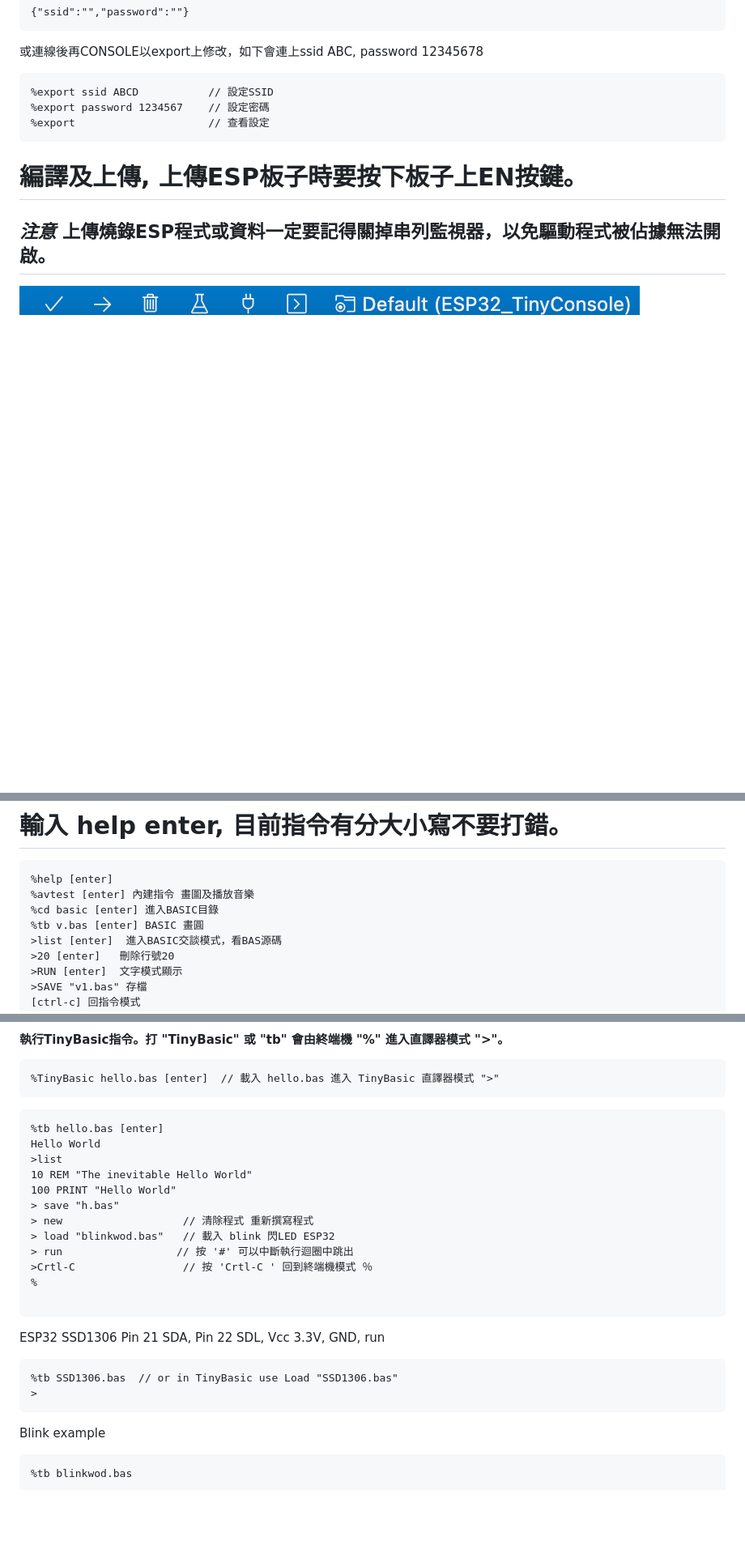
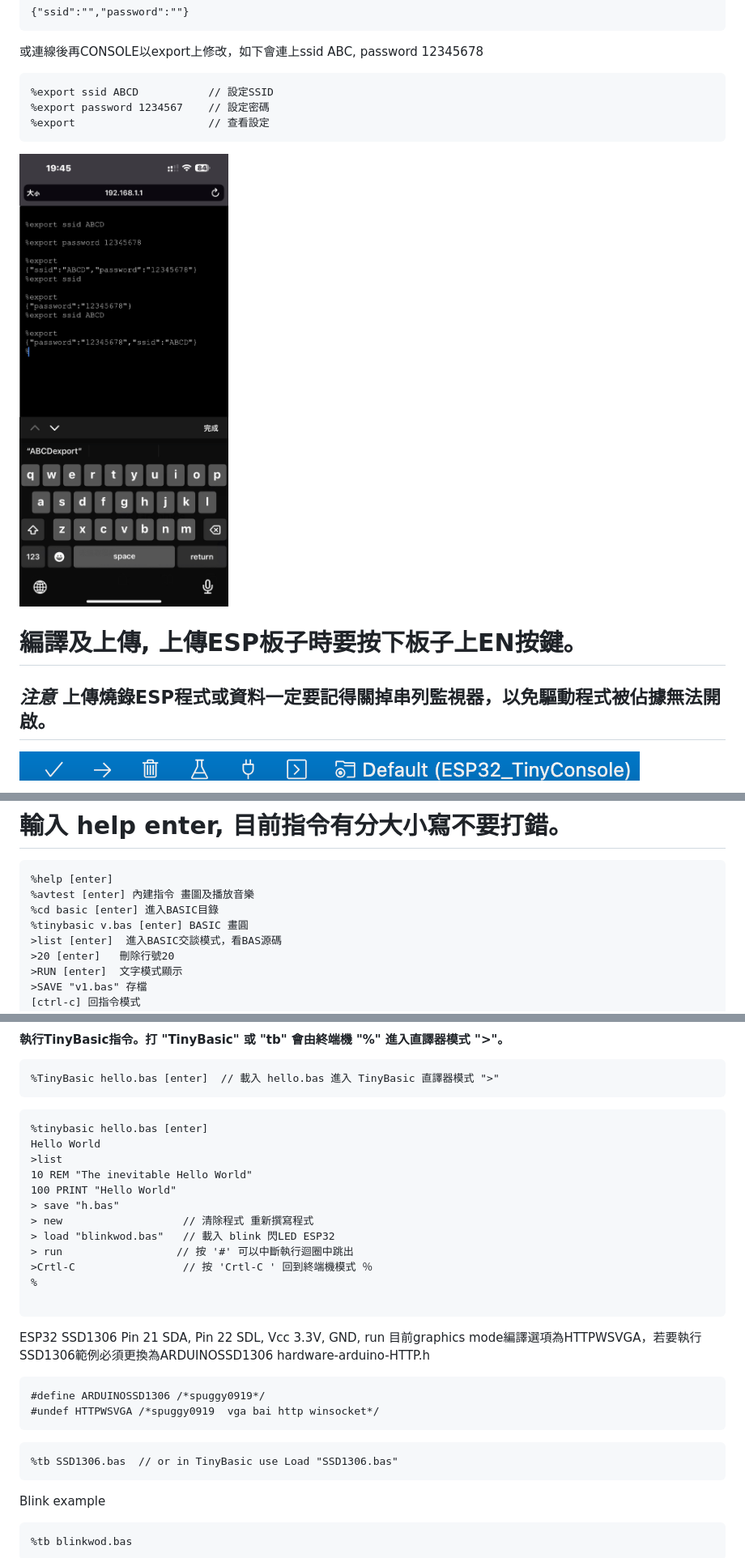
Before and after one commit to spuggy0919/ESP32_tinyConsole, a Markdown page: 讀我.md, 3 parts joined by grey strips. Shown: that part at 81% size. Drawn GitHub-style; pictures changed too: png/exports.jpeg (added); blank space fills up the shorter version.

````diff
--- a/讀我.md
+++ b/讀我.md
@@ -58,7 +58,7 @@ Default(esp32_TinyConsole) folder*
 %export password 1234567    // 設定密碼
 %export                     // 查看設定
 ```
-
+![說明頁](png/exports.jpeg)
 # 編譯及上傳, 上傳ESP板子時要按下板子上EN按鍵。
 ## *注意* 上傳燒錄ESP程式或資料一定要記得關掉串列監視器，以免驅動程式被佔據無法開啟。
 ![pio工具列](png/toolbar.png)
@@ -101,7 +101,7 @@ http://192.168.1.118
 %help [enter]
 %avtest [enter] 內建指令 畫圖及播放音樂
 %cd basic [enter] 進入BASIC目錄
-%tb v.bas [enter] BASIC 畫圓
+%tinybasic v.bas [enter] BASIC 畫圓
 >list [enter]  進入BASIC交談模式，看BAS源碼
 >20 [enter]   刪除行號20
 >RUN [enter]  文字模式顯示
@@ -121,7 +121,7 @@ http://192.168.1.118
 %TinyBasic hello.bas [enter]  // 載入 hello.bas 進入 TinyBasic 直譯器模式 ">"
 ```
 ```
-%tb hello.bas [enter]
+%tinybasic hello.bas [enter]
 Hello World
 >list
 10 REM "The inevitable Hello World"
@@ -135,9 +135,14 @@ Hello World
 
 ```
 ESP32 SSD1306 Pin 21 SDA, Pin 22 SDL, Vcc 3.3V, GND, run
+目前graphics mode編譯選項為HTTPWSVGA，若要執行SSD1306範例必須更換為ARDUINOSSD1306
+hardware-arduino-HTTP.h
+```
+#define ARDUINOSSD1306 /*spuggy0919*/
+#undef HTTPWSVGA /*spuggy0919  vga bai http winsocket*/
+```
 ```
 %tb SSD1306.bas  // or in TinyBasic use Load "SSD1306.bas"
->
 ```
 Blink example
 ```
````
Also changed, not shown: README.md (+10 -4 lines), 1 other file.
